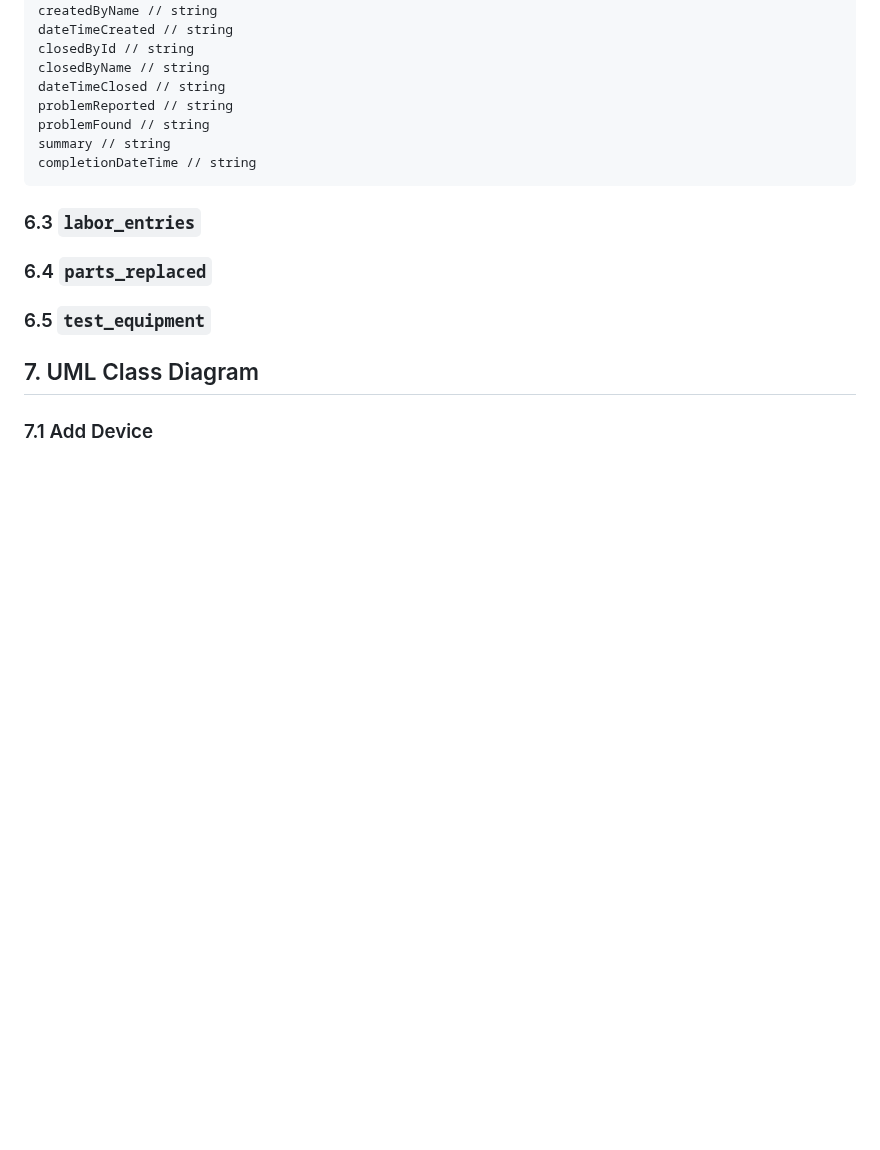
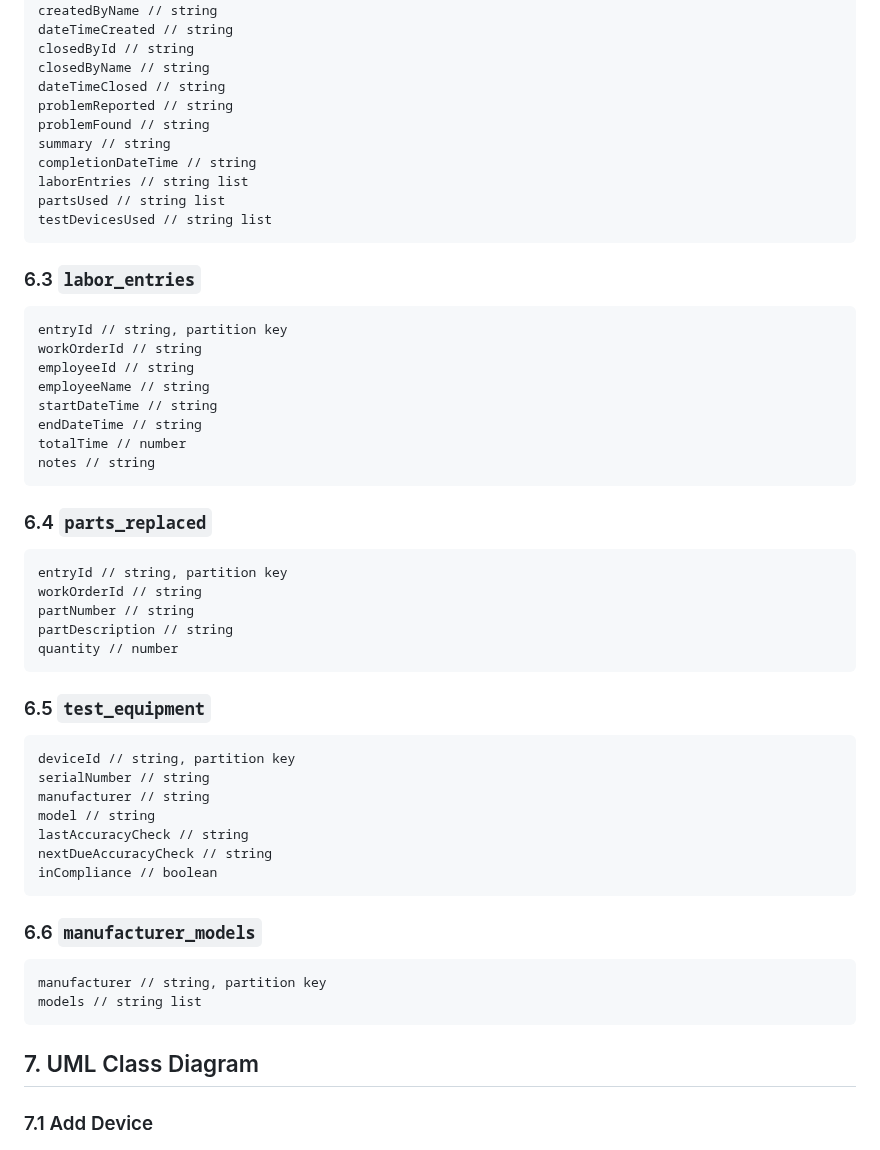
Before and after one commit to kaaron22/HTMVault, a Markdown page: resources/design-document.md, the part around one of its changes. GitHub-like rendering; blank space fills up the shorter version.

Commit message:
design document in progress - table definitions added

````diff
--- a/resources/design-document.md
+++ b/resources/design-document.md
@@ -450,13 +451,52 @@ problemReported // string
 problemFound // string
 summary // string
 completionDateTime // string
+laborEntries // string list
+partsUsed // string list
+testDevicesUsed // string list
 ```
 
 ### 6.3 `labor_entries`
 
+```
+entryId // string, partition key
+workOrderId // string
+employeeId // string
+employeeName // string
+startDateTime // string
+endDateTime // string
+totalTime // number
+notes // string
+```
+
 ### 6.4 `parts_replaced`
 
+```
+entryId // string, partition key
+workOrderId // string
+partNumber // string
+partDescription // string
+quantity // number
+```
+
 ### 6.5 `test_equipment`
+
+```
+deviceId // string, partition key
+serialNumber // string
+manufacturer // string
+model // string
+lastAccuracyCheck // string
+nextDueAccuracyCheck // string
+inCompliance // boolean
+```
+
+### 6.6 `manufacturer_models`
+
+```
+manufacturer // string, partition key
+models // string list
+```
 
 ## 7. UML Class Diagram
 
````
Also changed, not shown: other parts of resources/design-document.md (+1 -0 lines).
